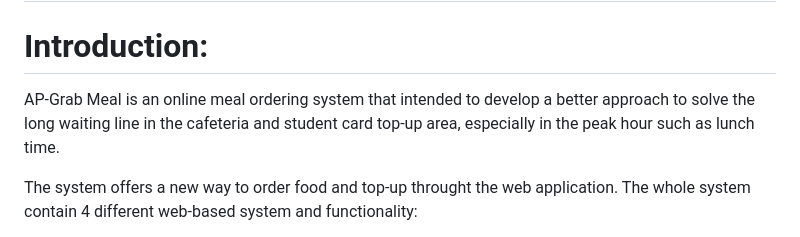
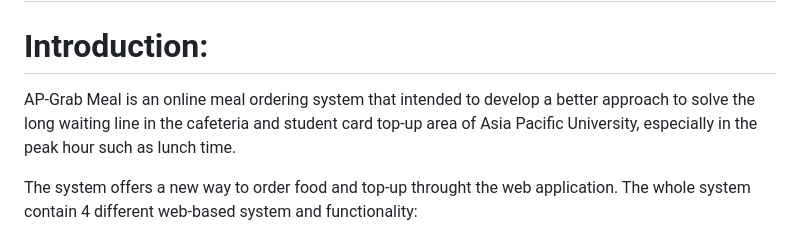
Before and after one commit to zengkeat/Online-meal-ordering-system, a Markdown page: README.md, the part around the change. GitHub-like rendering.

```diff
--- a/README.md
+++ b/README.md
@@ -1,7 +1,7 @@
 # AP-Grad Meal
 
 # Introduction:
-AP-Grab Meal is an online meal ordering system that intended to develop a better approach to solve the long waiting line in the cafeteria and student card top-up area, especially in the peak hour such as lunch time.
+AP-Grab Meal is an online meal ordering system that intended to develop a better approach to solve the long waiting line in the cafeteria and student card top-up area of Asia Pacific University, especially in the peak hour such as lunch time.
 
 The system offers a new way to order food and top-up throught the web application. The whole system contain 4 different web-based system and functionality:
 - Meal ordring application:
```
